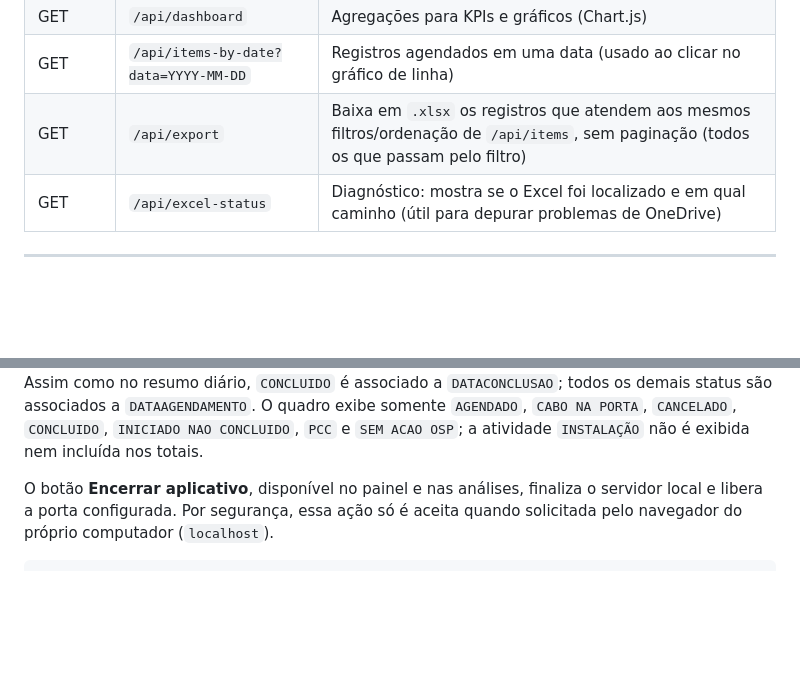
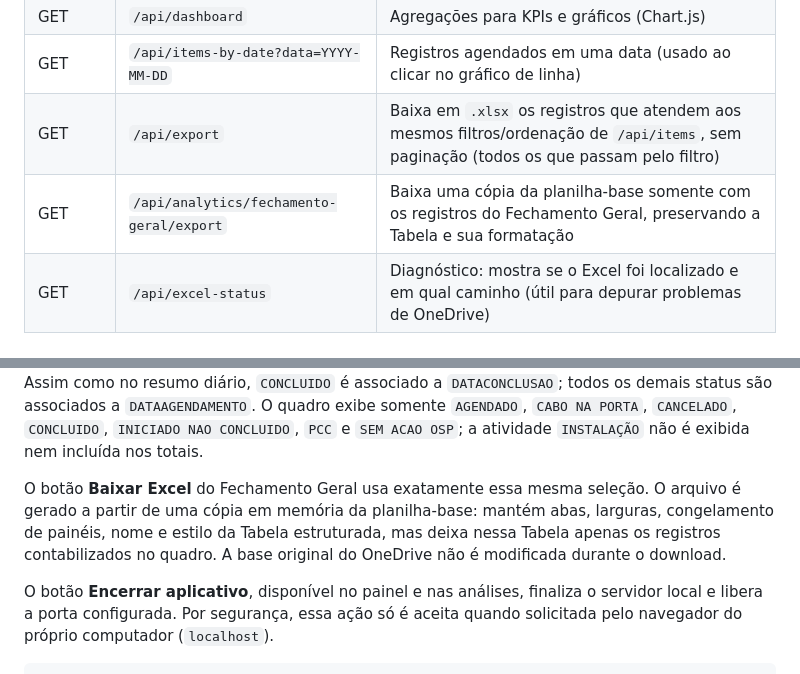
Before and after one commit to Joniwal/B2BREDE, a Markdown page: README.md, 2 parts joined by grey strips. Rendered like a GitHub page; blank space fills up the shorter version.

Commit message:
Documenta exportação Excel do Fechamento Geral
Added API endpoint for exporting general closure analytics in Excel format, with details on file generation and preservation of table formatting.

```diff
--- a/README.md
+++ b/README.md
@@ -59,6 +59,7 @@ Desktop durante uma gravação para evitar bloqueio de concorrência.
 | GET | `/api/dashboard` | Agregações para KPIs e gráficos (Chart.js) |
 | GET | `/api/items-by-date?data=YYYY-MM-DD` | Registros agendados em uma data (usado ao clicar no gráfico de linha) |
 | GET | `/api/export` | Baixa em `.xlsx` os registros que atendem aos mesmos filtros/ordenação de `/api/items`, sem paginação (todos os que passam pelo filtro) |
+| GET | `/api/analytics/fechamento-geral/export` | Baixa uma cópia da planilha-base somente com os registros do Fechamento Geral, preservando a Tabela e sua formatação |
 | GET | `/api/excel-status` | Diagnóstico: mostra se o Excel foi localizado e em qual caminho (útil para depurar problemas de OneDrive) |
 
 ---
@@ -124,6 +125,12 @@ diário, `CONCLUIDO` é associado a `DATACONCLUSAO`; todos os demais status são
 associados a `DATAAGENDAMENTO`. O quadro exibe somente `AGENDADO`, `CABO NA
 PORTA`, `CANCELADO`, `CONCLUIDO`, `INICIADO NAO CONCLUIDO`, `PCC` e `SEM ACAO
 OSP`; a atividade `INSTALAÇÃO` não é exibida nem incluída nos totais.
+
+O botão **Baixar Excel** do Fechamento Geral usa exatamente essa mesma seleção.
+O arquivo é gerado a partir de uma cópia em memória da planilha-base: mantém
+abas, larguras, congelamento de painéis, nome e estilo da Tabela estruturada,
+mas deixa nessa Tabela apenas os registros contabilizados no quadro. A base
+original do OneDrive não é modificada durante o download.
 
 O botão **Encerrar aplicativo**, disponível no painel e nas análises, finaliza
 o servidor local e libera a porta configurada. Por segurança, essa ação só é
```
